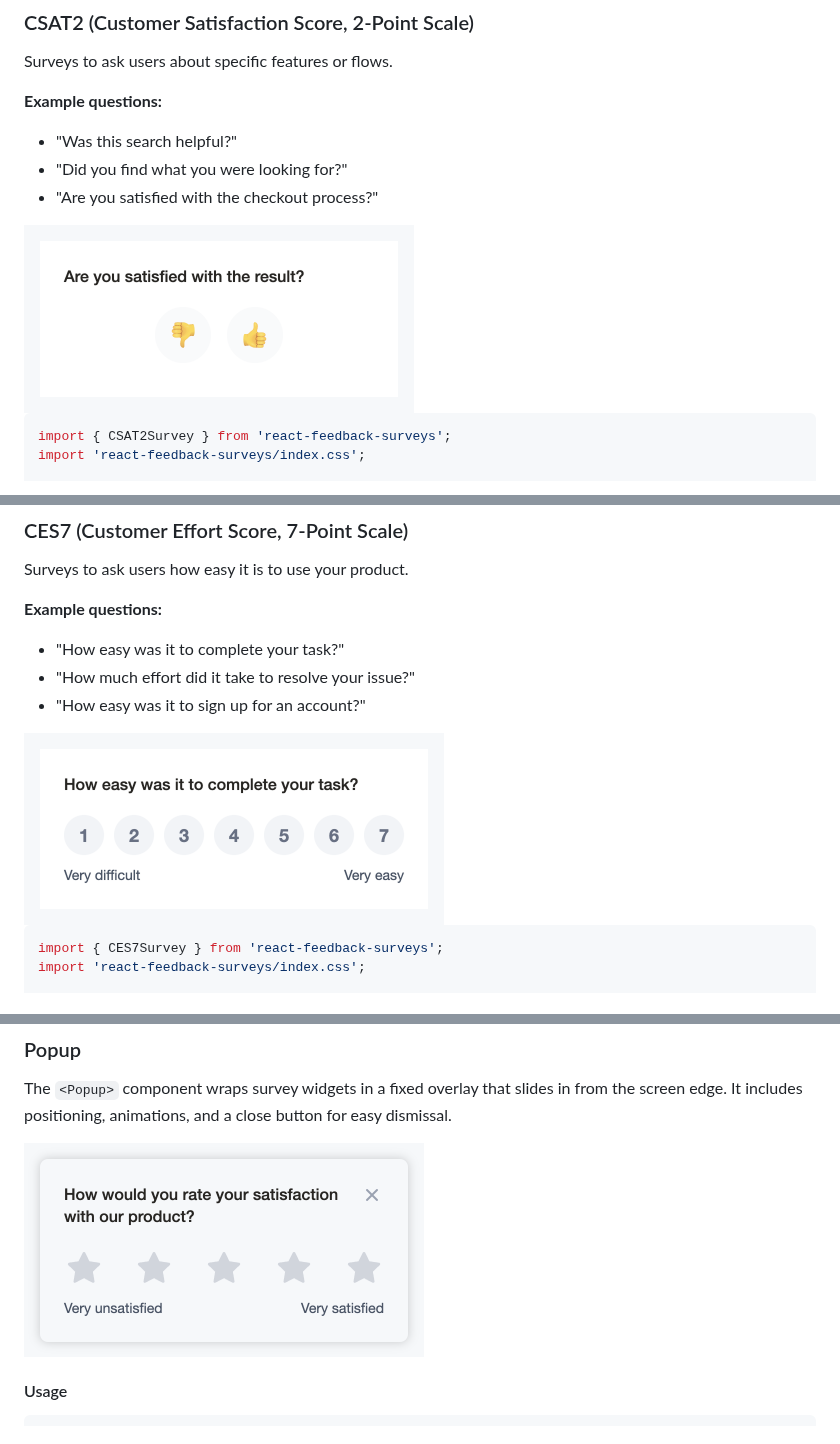
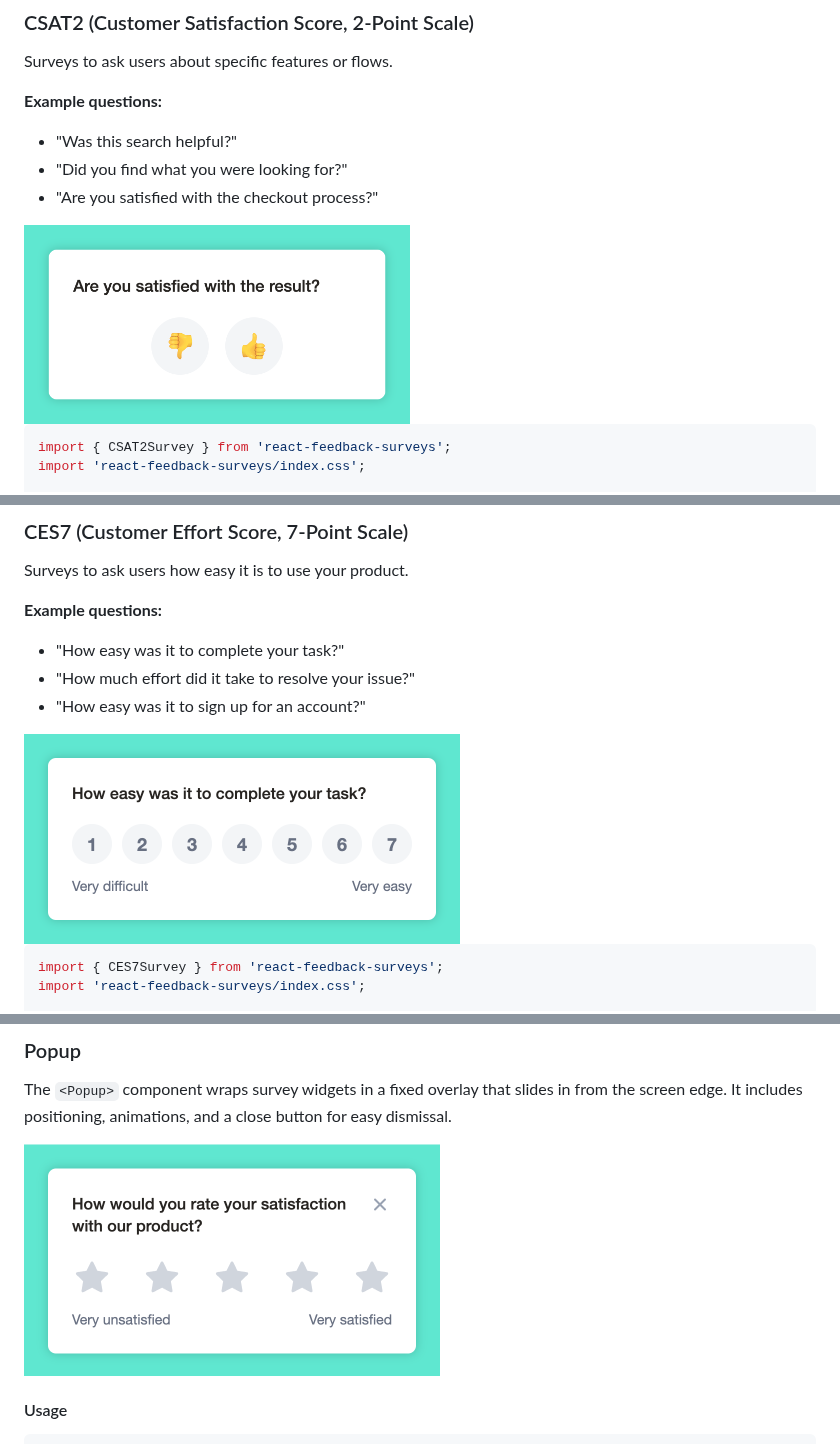
Before and after one commit to feedback-tools-platform/react-feedback-surveys, a Markdown page: README.md, 3 parts joined by grey strips. Rendered like a GitHub page; pictures changed too: docs/assets/ces7.png, docs/assets/csat2.png, docs/assets/csat5-popup.png.

````diff
--- a/README.md
+++ b/README.md
@@ -117,7 +117,7 @@ Surveys to ask users about specific features or flows.
 - "Did you find what you were looking for?"
 - "Are you satisfied with the checkout process?"
 
-<img alt="CSAT2" src="docs/assets/csat2.png" width="390" />
+<img alt="CSAT2" src="docs/assets/csat2.png" width="386" />
 
 ```tsx
 import { CSAT2Survey } from 'react-feedback-surveys';
@@ -179,7 +179,7 @@ Surveys to ask users how easy it is to use your product.
 - "How much effort did it take to resolve your issue?"
 - "How easy was it to sign up for an account?"
 
-<img alt="CES7" src="docs/assets/ces7.png" width="420" />
+<img alt="CES7" src="docs/assets/ces7.png" width="436" />
 
 ```tsx
 import { CES7Survey } from 'react-feedback-surveys';
@@ -207,7 +207,7 @@ import 'react-feedback-surveys/index.css';
 
 The `<Popup>` component wraps survey widgets in a fixed overlay that slides in from the screen edge. It includes positioning, animations, and a close button for easy dismissal.
 
-<img alt="CSAT5 Popup" src="docs/assets/csat5-popup.png" width="400" />
+<img alt="CSAT5 Popup" src="docs/assets/csat5-popup.png" width="416" />
 
 #### Usage
 
````
Also changed, not shown: other parts of README.md (+3 -3 lines), docs/assets/csat5.png, docs/assets/nps10-mobile.png, docs/assets/nps10.png, 6 other files.
